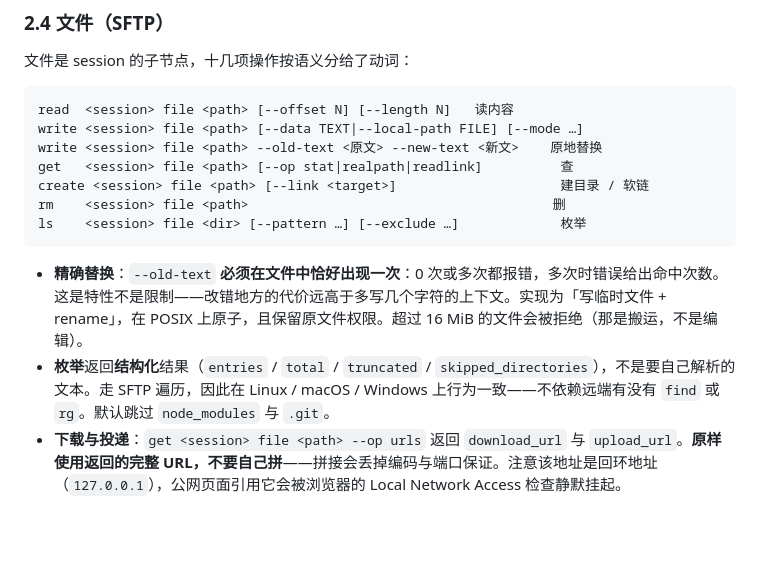
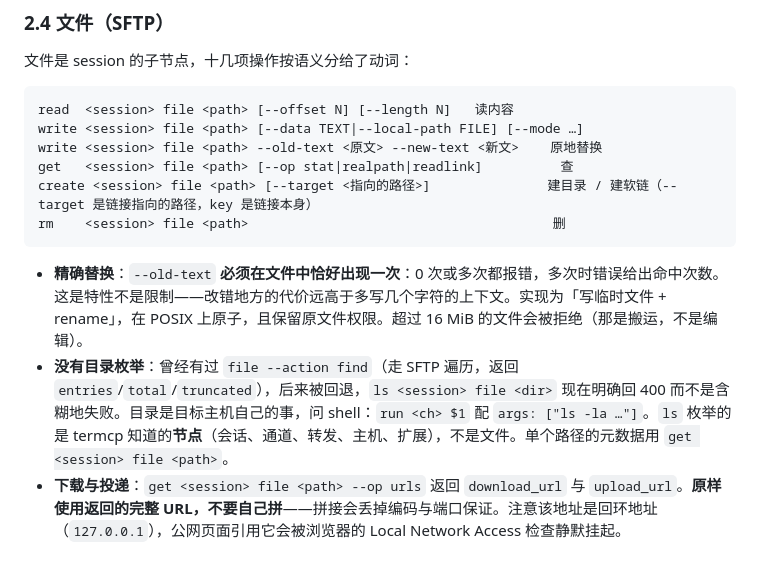
Before and after one commit to open-mcp-ai/termcp-skills, a Markdown page: SKILL.md, the part around the change. Drawn GitHub-style; blank space fills up the shorter version.

Commit message:
docs: drop the reverted directory listing and fix the symlink spelling
Two corrections against the live instance.

`file --action find` was added and then reverted, but the guide kept describing it in
detail -- structured results, skipped_directories, node_modules pruning -- so a reader
would have trusted a capability that answers an error. It now says there is no
directory listing, and points at the shell, because a directory is the target's own
business. `ls` enumerates the nodes termcp knows, not files.

`create ... file <link> --link-path <target>` became `--target`, and the argument
direction is worth one clause: the node's key is the link itself and --target is what
it points at. Getting it backwards builds the link at the other end and still answers
200, which is exactly the kind of success that hides a mistake.

````diff
--- a/SKILL.md
+++ b/SKILL.md
@@ -86,12 +86,11 @@ read  <session> file <path> [--offset N] [--length N]   读内容
 write <session> file <path> [--data TEXT|--local-path FILE] [--mode …]
 write <session> file <path> --old-text <原文> --new-text <新文>    原地替换
 get   <session> file <path> [--op stat|realpath|readlink]          查
-create <session> file <path> [--link <target>]                     建目录 / 软链
+create <session> file <path> [--target <指向的路径>]               建目录 / 建软链（--target 是链接指向的路径，key 是链接本身）
 rm    <session> file <path>                                       删
-ls    <session> file <dir> [--pattern …] [--exclude …]             枚举
 ```
 - **精确替换**：`--old-text` **必须在文件中恰好出现一次**：0 次或多次都报错，多次时错误给出命中次数。这是特性不是限制——改错地方的代价远高于多写几个字符的上下文。实现为「写临时文件 + rename」，在 POSIX 上原子，且保留原文件权限。超过 16 MiB 的文件会被拒绝（那是搬运，不是编辑）。
-- **枚举**返回**结构化**结果（`entries` / `total` / `truncated` / `skipped_directories`），不是要自己解析的文本。走 SFTP 遍历，因此在 Linux / macOS / Windows 上行为一致——不依赖远端有没有 `find` 或 `rg`。默认跳过 `node_modules` 与 `.git`。
+- **没有目录枚举**：曾经有过 `file --action find`（走 SFTP 遍历，返回 `entries`/`total`/`truncated`），后来被回退，`ls <session> file <dir>` 现在明确回 400 而不是含糊地失败。目录是目标主机自己的事，问 shell：`run <ch> $1` 配 `args: ["ls -la …"]`。`ls` 枚举的是 termcp 知道的**节点**（会话、通道、转发、主机、扩展），不是文件。单个路径的元数据用 `get <session> file <path>`。
 - **下载与投递**：`get <session> file <path> --op urls` 返回 `download_url` 与 `upload_url`。**原样使用返回的完整 URL，不要自己拼**——拼接会丢掉编码与端口保证。注意该地址是回环地址（`127.0.0.1`），公网页面引用它会被浏览器的 Local Network Access 检查静默挂起。
 
 ### 2.5 端口转发与隧道
````
